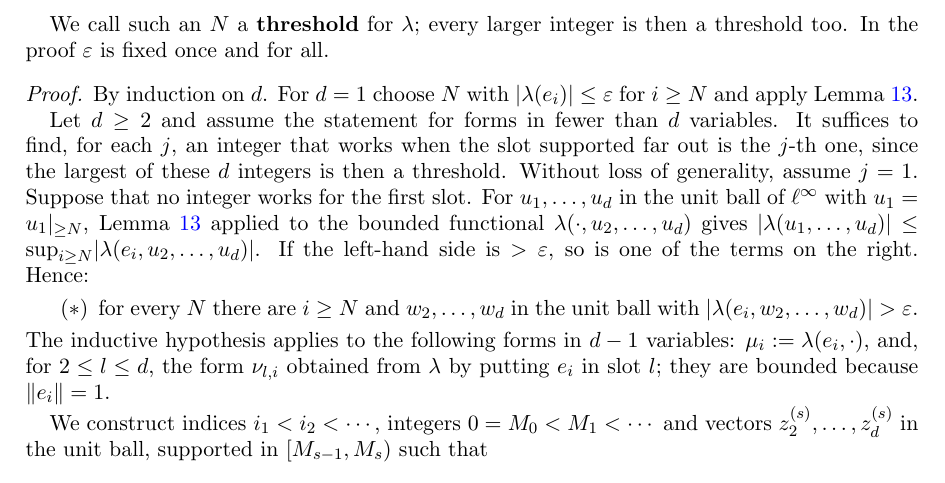
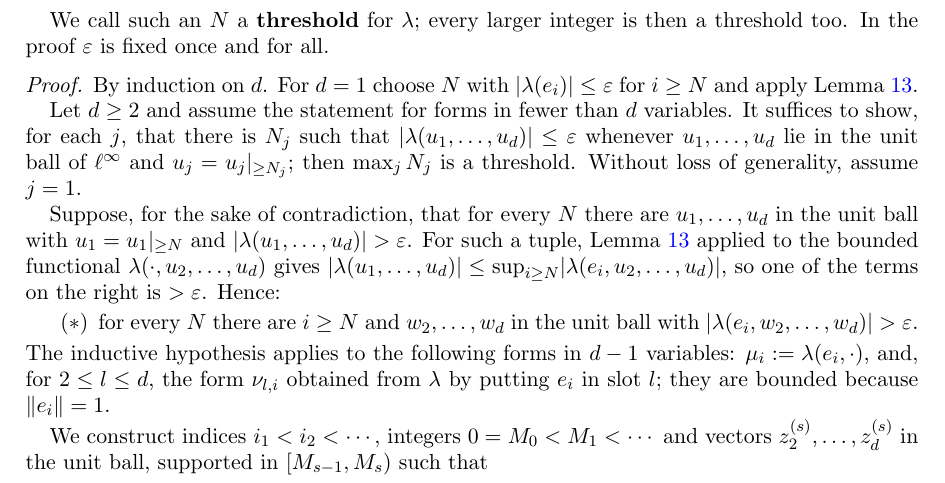
Before and after one commit to Deicyde/alternating-analytic-counterexample, a LaTeX problem sheet (paper/counterexample.tex): part of page 7 of 11, cut so that both start at the same text. Compiled offline with pdfLaTeX.

Commit message:
paper: state the reduction to the first slot and the contradiction hypothesis precisely

```diff
--- a/paper/counterexample.tex
+++ b/paper/counterexample.tex
@@ -375,12 +375,14 @@ $\varepsilon$ is fixed once and for all.
 \begin{proof}
 By induction on $d$. For $d=1$ choose $N$ with $\abs{\lambda(e_i)}\le\varepsilon$ for $i\ge N$ and apply Lemma~\ref{lem:dual}.
 
-Let $d\ge2$ and assume the statement for forms in fewer than $d$ variables. It suffices to find, for each $j$, an integer
-that works when the slot supported far out is the $j$-th one, since the largest of these $d$ integers is then a threshold.
-Without loss of generality, assume $j=1$. Suppose that no integer works for the first slot. For $u_1,\dots,u_d$ in the unit ball of $\linf$ with $u_1=\tail N{u_1}$,
-Lemma~\ref{lem:dual} applied to the bounded functional $\lambda(\cdot,u_2,\dots,u_d)$ gives
-$\abs{\lambda(u_1,\dots,u_d)}\le\sup_{i\ge N}\abs{\lambda(e_i,u_2,\dots,u_d)}$. If the left-hand side is $>\varepsilon$, so is one of the
-terms on the right. Hence:
+Let $d\ge2$ and assume the statement for forms in fewer than $d$ variables. It suffices to show, for each $j$, that there
+is $N_j$ such that $\abs{\lambda(u_1,\dots,u_d)}\le\varepsilon$ whenever $u_1,\dots,u_d$ lie in the unit ball of $\linf$ and
+$u_j=\tail{N_j}{u_j}$; then $\max_jN_j$ is a threshold. Without loss of generality, assume $j=1$.
+
+Suppose, for the sake of contradiction, that for every $N$ there are $u_1,\dots,u_d$ in the unit ball with
+$u_1=\tail N{u_1}$ and $\abs{\lambda(u_1,\dots,u_d)}>\varepsilon$. For such a tuple, Lemma~\ref{lem:dual} applied to the bounded
+functional $\lambda(\cdot,u_2,\dots,u_d)$ gives
+$\abs{\lambda(u_1,\dots,u_d)}\le\sup_{i\ge N}\abs{\lambda(e_i,u_2,\dots,u_d)}$, so one of the terms on the right is $>\varepsilon$. Hence:
 \begin{itemize}
 \item[$(\ast)$] for every $N$ there are $i\ge N$ and $w_2,\dots,w_d$ in the unit ball with $\abs{\lambda(e_i,w_2,\dots,w_d)}>\varepsilon$.
 \end{itemize}
```
Also changed, not shown: paper/counterexample.pdf.
